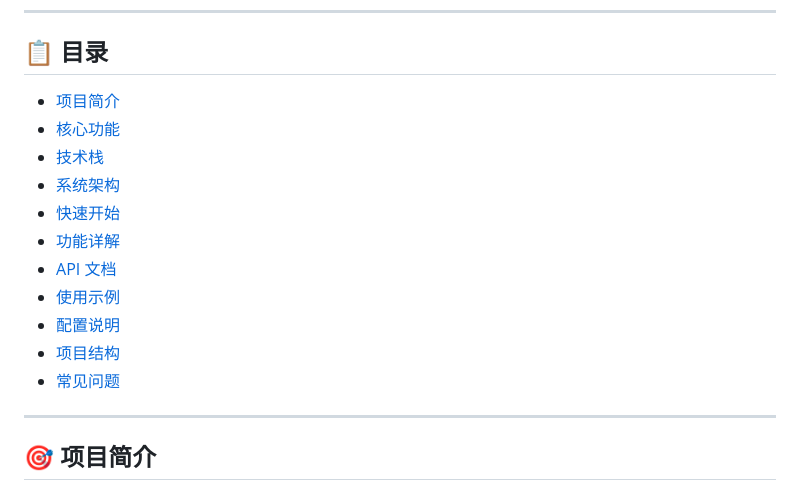
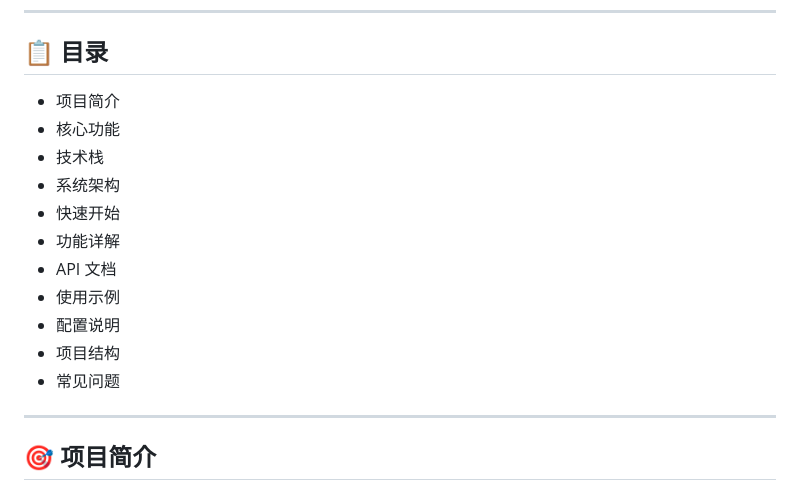
Before and after one commit to zhulaoqi/robot, a Markdown page: README.md, the part around the change. GitHub-like rendering.

Commit message:
目录问题处理

```diff
--- a/README.md
+++ b/README.md
@@ -11,17 +11,17 @@
 
 ## 📋 目录
 
-- [项目简介](#项目简介)
-- [核心功能](#核心功能)
-- [技术栈](#技术栈)
-- [系统架构](#系统架构)
-- [快速开始](#快速开始)
-- [功能详解](#功能详解)
-- [API 文档](#api-文档)
-- [使用示例](#使用示例)
-- [配置说明](#配置说明)
-- [项目结构](#项目结构)
-- [常见问题](#常见问题)
+- 项目简介
+- 核心功能
+- 技术栈
+- 系统架构
+- 快速开始
+- 功能详解
+- API 文档
+- 使用示例
+- 配置说明
+- 项目结构
+- 常见问题
 
 ---
 
```
